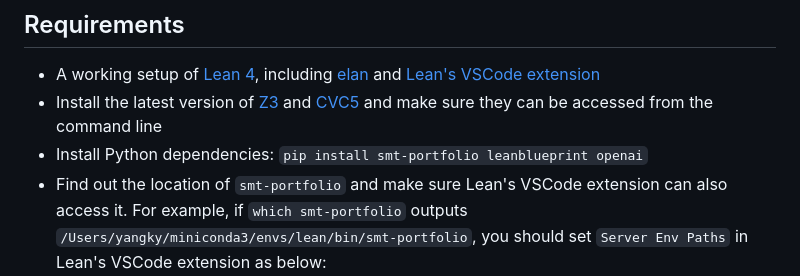
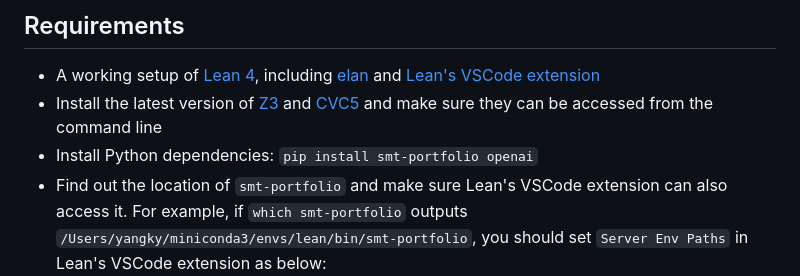
Before and after one commit to loganrjmurphy/LeanEuclid, a Markdown page: README.md, the part around the change. Drawn GitHub-style.

```diff
--- a/README.md
+++ b/README.md
@@ -44,7 +44,7 @@ ______________________________________________________________________
 
 * A working setup of [Lean 4](https://lean-lang.org/), including [elan](https://github.com/leanprover/elan) and [Lean's VSCode extension](https://lean-lang.org/lean4/doc/quickstart.html)
 * Install the latest version of [Z3](https://github.com/Z3Prover/z3) and [CVC5](https://cvc5.github.io/) and make sure they can be accessed from the command line
-* Install Python dependencies: `pip install smt-portfolio leanblueprint openai`
+* Install Python dependencies: `pip install smt-portfolio openai`
 * Find out the location of `smt-portfolio` and make sure Lean's VSCode extension can also access it. For example, if `which smt-portfolio` outputs `/Users/yangky/miniconda3/envs/lean/bin/smt-portfolio`, you should set `Server Env Paths` in Lean's VSCode extension as below:
 <img width="938" alt="image" src="https://github.com/loganrjmurphy/LeanEuclid/assets/5431913/abfc6d25-e2e4-462e-934d-a10b4cb4e96c">
 
```
